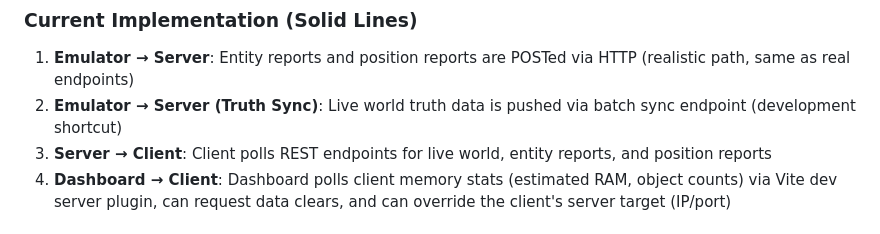
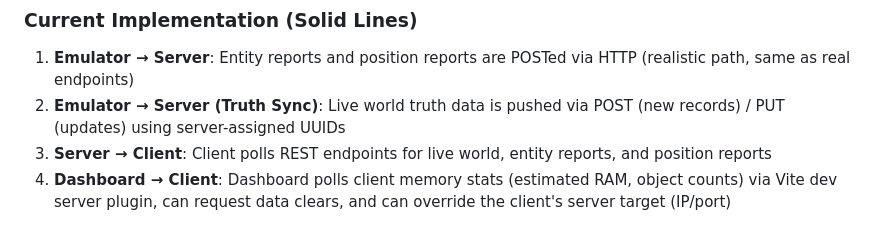
Before and after one commit to ericpauls/disco_workspace, a Markdown page: docs/system-architecture-diagram.md, the part around one of its changes. Drawn GitHub-style.

```diff
--- a/docs/system-architecture-diagram.md
+++ b/docs/system-architecture-diagram.md
@@ -56,7 +56,7 @@ flowchart LR
 ### Current Implementation (Solid Lines)
 
 1. **Emulator → Server**: Entity reports and position reports are POSTed via HTTP (realistic path, same as real endpoints)
-2. **Emulator → Server (Truth Sync)**: Live world truth data is pushed via batch sync endpoint (development shortcut)
+2. **Emulator → Server (Truth Sync)**: Live world truth data is pushed via POST (new records) / PUT (updates) using server-assigned UUIDs
 3. **Server → Client**: Client polls REST endpoints for live world, entity reports, and position reports
 4. **Dashboard → Client**: Dashboard polls client memory stats (estimated RAM, object counts) via Vite dev server plugin, can request data clears, and can override the client's server target (IP/port)
 
```
Also changed, not shown: other parts of docs/system-architecture-diagram.md (+3 -2 lines), .claude/archive/disco-data-architecture.md (+2 -0 lines), docs/c4-architecture-diagram.md (+1 -1 lines).
